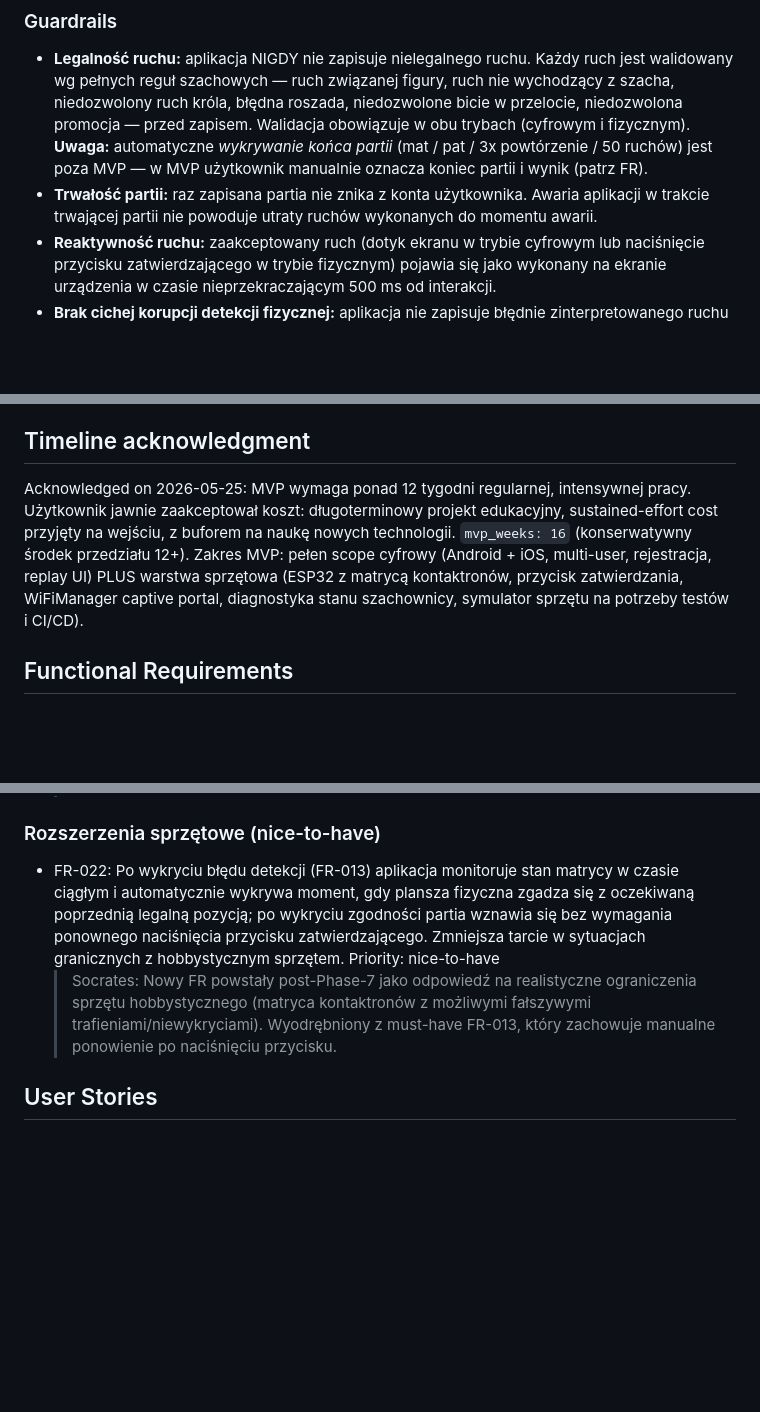
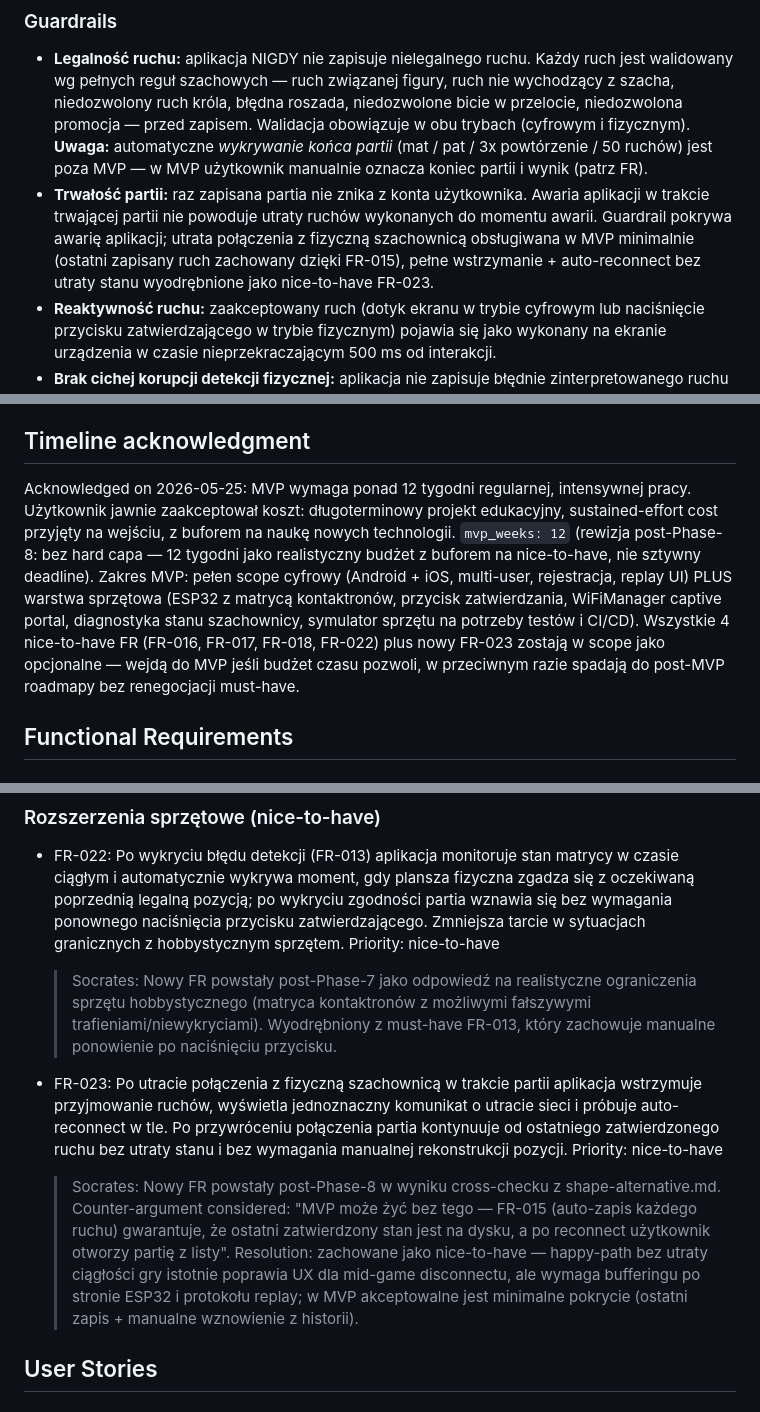
Before and after one commit to Rafau-18/SmartChessboard, a Markdown page: context/foundation/shape-notes.md, 3 parts joined by grey strips. Drawn GitHub-style; blank space fills up the shorter version.

```diff
--- a/context/foundation/shape-notes.md
+++ b/context/foundation/shape-notes.md
@@ -57,13 +57,13 @@ Każdy gracz posiada własne konto i loguje się do aplikacji, by mieć przypisa
 
 ### Guardrails
 - **Legalność ruchu:** aplikacja NIGDY nie zapisuje nielegalnego ruchu. Każdy ruch jest walidowany wg pełnych reguł szachowych — ruch związanej figury, ruch nie wychodzący z szacha, niedozwolony ruch króla, błędna roszada, niedozwolone bicie w przelocie, niedozwolona promocja — przed zapisem. Walidacja obowiązuje w obu trybach (cyfrowym i fizycznym). **Uwaga:** automatyczne *wykrywanie końca partii* (mat / pat / 3x powtórzenie / 50 ruchów) jest poza MVP — w MVP użytkownik manualnie oznacza koniec partii i wynik (patrz FR).
-- **Trwałość partii:** raz zapisana partia nie znika z konta użytkownika. Awaria aplikacji w trakcie trwającej partii nie powoduje utraty ruchów wykonanych do momentu awarii.
+- **Trwałość partii:** raz zapisana partia nie znika z konta użytkownika. Awaria aplikacji w trakcie trwającej partii nie powoduje utraty ruchów wykonanych do momentu awarii. Guardrail pokrywa awarię aplikacji; utrata połączenia z fizyczną szachownicą obsługiwana w MVP minimalnie (ostatni zapisany ruch zachowany dzięki FR-015), pełne wstrzymanie + auto-reconnect bez utraty stanu wyodrębnione jako nice-to-have FR-023.
 - **Reaktywność ruchu:** zaakceptowany ruch (dotyk ekranu w trybie cyfrowym lub naciśnięcie przycisku zatwierdzającego w trybie fizycznym) pojawia się jako wykonany na ekranie urządzenia w czasie nieprzekraczającym 500 ms od interakcji.
 - **Brak cichej korupcji detekcji fizycznej:** aplikacja nie zapisuje błędnie zinterpretowanego ruchu po cichu. Każdy zatwierdzony przyciskiem stan kończy się jedną z dwóch obserwowalnych dla użytkownika reakcji: (a) ruch jest poprawnie rozpoznany jako konkretny legalny ruch szachowy i zapisany, albo (b) aplikacja widocznie zgłasza problem detekcji (brak odpowiadającego legalnego ruchu, niejednoznaczność, wykryta inkonsystencja stanu matrycy) i wstrzymuje partię do manualnej korekty. **Akceptujemy hobbystyczny charakter sprzętu:** matryca kontaktronów może mieć fałszywe trafienia (magnes "zapala" zbędne pole) lub niewykrycia (figura stoi, ale pole nie sygnalizuje). Dlatego doświadczenie nie jest w pełni autonomiczne — aplikacja oferuje wsparcie do manualnej korekty (diagnostyczny live-widok matrycy FR-012, jasny komunikat błędu z możliwością ponowienia FR-013, opcjonalny auto-detect powrotu do pozycji FR-022). Lepiej "częściowo autonomicznie + pomoc człowieka" niż "100% autonomicznie albo nic".
 
 ## Timeline acknowledgment
 
-Acknowledged on 2026-05-25: MVP wymaga ponad 12 tygodni regularnej, intensywnej pracy. Użytkownik jawnie zaakceptował koszt: długoterminowy projekt edukacyjny, sustained-effort cost przyjęty na wejściu, z buforem na naukę nowych technologii. `mvp_weeks: 16` (konserwatywny środek przedziału 12+). Zakres MVP: pełen scope cyfrowy (Android + iOS, multi-user, rejestracja, replay UI) PLUS warstwa sprzętowa (ESP32 z matrycą kontaktronów, przycisk zatwierdzania, WiFiManager captive portal, diagnostyka stanu szachownicy, symulator sprzętu na potrzeby testów i CI/CD).
+Acknowledged on 2026-05-25: MVP wymaga ponad 12 tygodni regularnej, intensywnej pracy. Użytkownik jawnie zaakceptował koszt: długoterminowy projekt edukacyjny, sustained-effort cost przyjęty na wejściu, z buforem na naukę nowych technologii. `mvp_weeks: 12` (rewizja post-Phase-8: bez hard capa — 12 tygodni jako realistyczny budżet z buforem na nice-to-have, nie sztywny deadline). Zakres MVP: pełen scope cyfrowy (Android + iOS, multi-user, rejestracja, replay UI) PLUS warstwa sprzętowa (ESP32 z matrycą kontaktronów, przycisk zatwierdzania, WiFiManager captive portal, diagnostyka stanu szachownicy, symulator sprzętu na potrzeby testów i CI/CD). Wszystkie 4 nice-to-have FR (FR-016, FR-017, FR-018, FR-022) plus nowy FR-023 zostają w scope jako opcjonalne — wejdą do MVP jeśli budżet czasu pozwoli, w przeciwnym razie spadają do post-MVP roadmapy bez renegocjacji must-have.
 
 ## Functional Requirements
 
@@ -143,6 +143,9 @@ Acknowledged on 2026-05-25: MVP wymaga ponad 12 tygodni regularnej, intensywnej
 - FR-022: Po wykryciu błędu detekcji (FR-013) aplikacja monitoruje stan matrycy w czasie ciągłym i automatycznie wykrywa moment, gdy plansza fizyczna zgadza się z oczekiwaną poprzednią legalną pozycją; po wykryciu zgodności partia wznawia się bez wymagania ponownego naciśnięcia przycisku zatwierdzającego. Zmniejsza tarcie w sytuacjach granicznych z hobbystycznym sprzętem. Priority: nice-to-have
   > Socrates: Nowy FR powstały post-Phase-7 jako odpowiedź na realistyczne ograniczenia sprzętu hobbystycznego (matryca kontaktronów z możliwymi fałszywymi trafieniami/niewykryciami). Wyodrębniony z must-have FR-013, który zachowuje manualne ponowienie po naciśnięciu przycisku.
 
+- FR-023: Po utracie połączenia z fizyczną szachownicą w trakcie partii aplikacja wstrzymuje przyjmowanie ruchów, wyświetla jednoznaczny komunikat o utracie sieci i próbuje auto-reconnect w tle. Po przywróceniu połączenia partia kontynuuje od ostatniego zatwierdzonego ruchu bez utraty stanu i bez wymagania manualnej rekonstrukcji pozycji. Priority: nice-to-have
+  > Socrates: Nowy FR powstały post-Phase-8 w wyniku cross-checku z shape-alternative.md. Counter-argument considered: "MVP może żyć bez tego — FR-015 (auto-zapis każdego ruchu) gwarantuje, że ostatni zatwierdzony stan jest na dysku, a po reconnect użytkownik otworzy partię z listy". Resolution: zachowane jako nice-to-have — happy-path bez utraty ciągłości gry istotnie poprawia UX dla mid-game disconnectu, ale wymaga bufferingu po stronie ESP32 i protokołu replay; w MVP akceptowalne jest minimalne pokrycie (ostatni zapis + manualne wznowienie z historii).
+
 ## User Stories
 
 ### US-01: Rozgrywka partii na fizycznej szachownicy
```
Also changed, not shown: other parts of context/foundation/shape-notes.md (+16 -5 lines), context/foundation/shape-alternative.md (added, +156 -0 lines).
